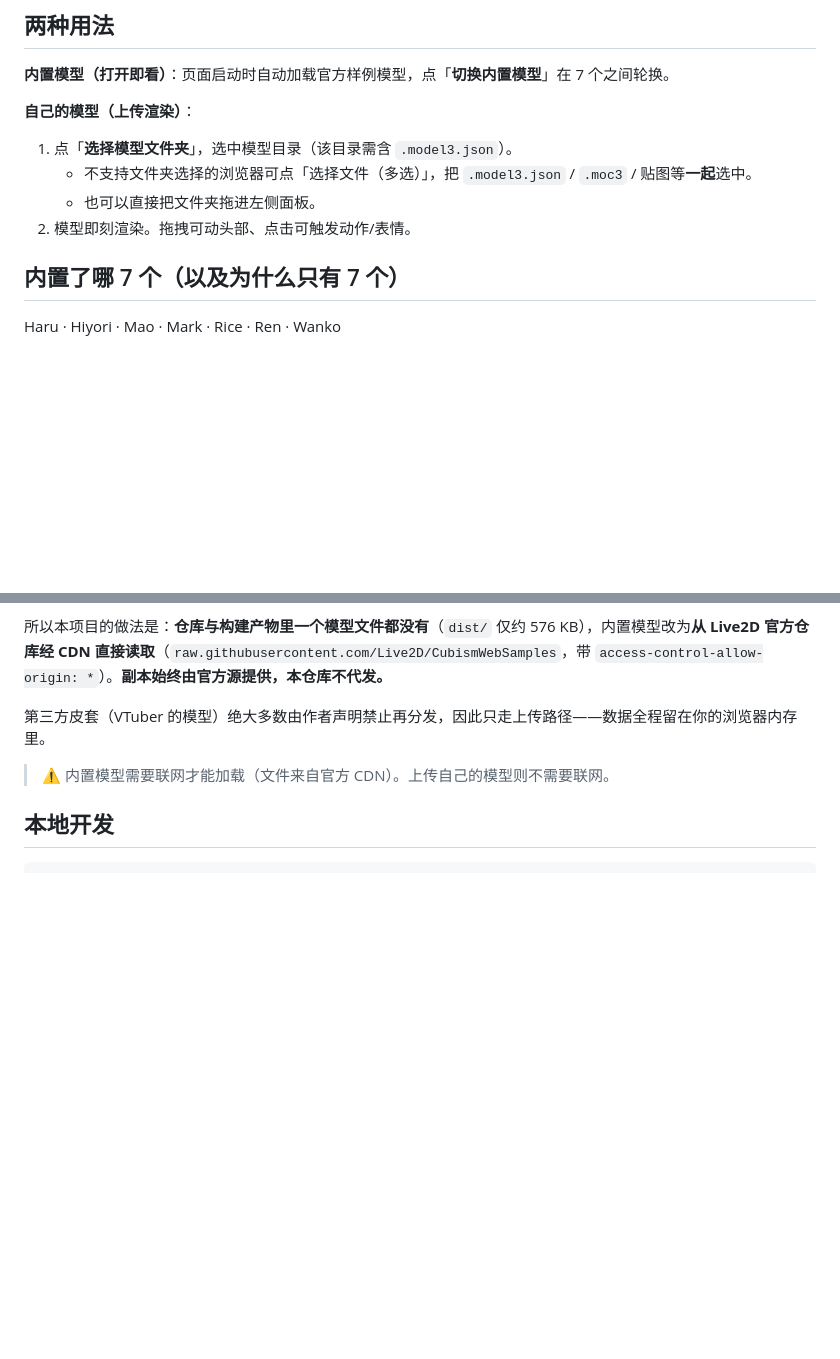
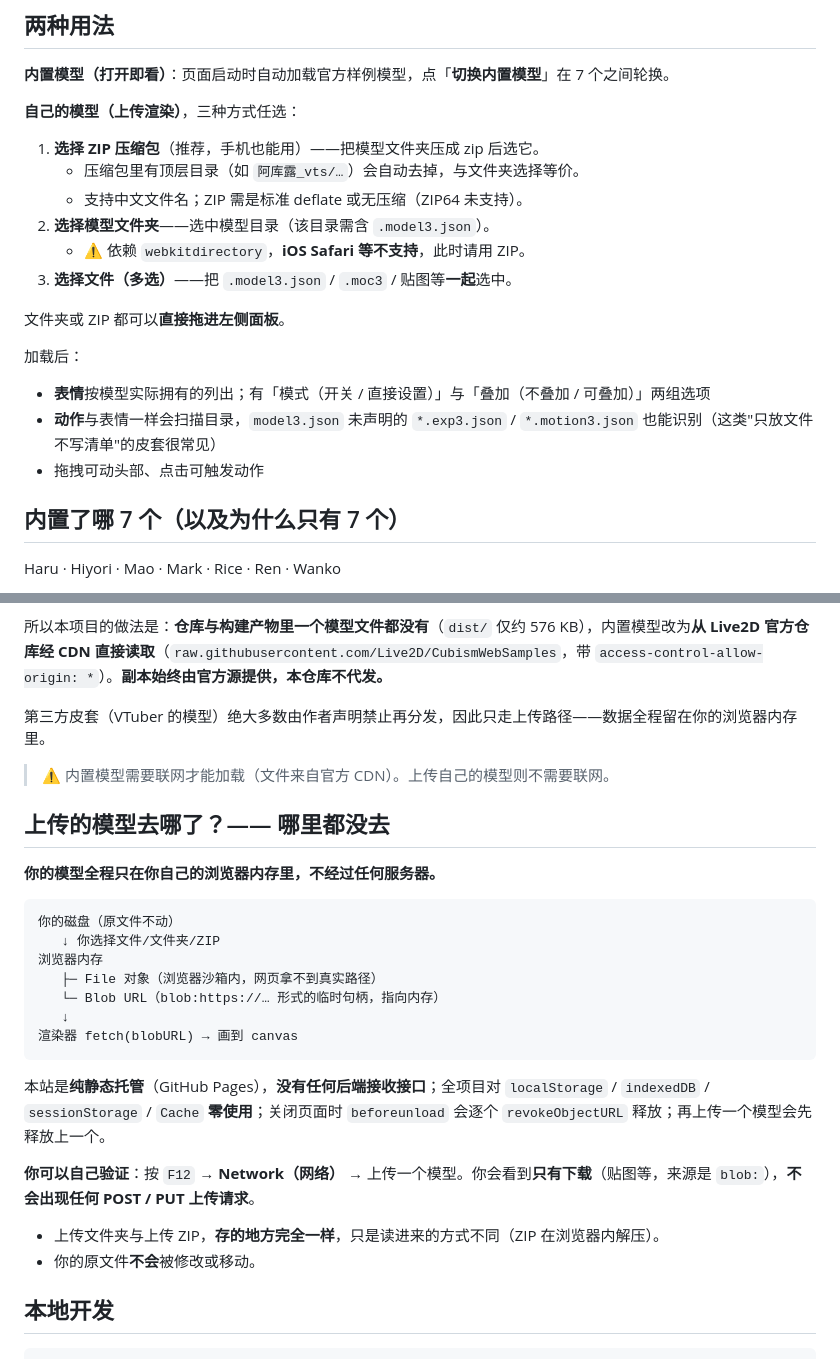
Before and after one commit to Hana-ame/live2d-viewer, a Markdown page: README.md, 2 parts joined by grey strips. Rendered like a GitHub page; blank space fills up the shorter version.

Commit message:
docs: README 补 ZIP 用法与「上传的模型去哪了」
- 用法段补「选择 ZIP 压缩包」（含顶层目录自动去掉、中文文件名、不支持 ZIP64），
  并标明「选择模型文件夹」依赖 webkitdirectory、iOS Safari 不支持需改用 ZIP。
- 补表情/动作的说明：目录扫描能识别 model3.json 未声明的 exp3/motion3。
- 新增「上传的模型去哪了」一节：纯静态托管无后端、零本地存储、blob URL
  指向内存、beforeunload 释放、换模型先释放上一个；并给出用户自证方法
  （F12 Network 只见下载、无 POST/PUT）。这一节是为消除「你上传到哪里去了」
  这类误会而写——文件夹与 ZIP 存的地方完全相同。

````diff
--- a/README.md
+++ b/README.md
@@ -8,11 +8,22 @@
 
 **内置模型（打开即看）**：页面启动时自动加载官方样例模型，点「**切换内置模型**」在 7 个之间轮换。
 
-**自己的模型（上传渲染）**：
-1. 点「**选择模型文件夹**」，选中模型目录（该目录需含 `.model3.json`）。
-   - 不支持文件夹选择的浏览器可点「选择文件（多选）」，把 `.model3.json` / `.moc3` / 贴图等**一起**选中。
-   - 也可以直接把文件夹拖进左侧面板。
-2. 模型即刻渲染。拖拽可动头部、点击可触发动作/表情。
+**自己的模型（上传渲染）**，三种方式任选：
+
+1. **选择 ZIP 压缩包**（推荐，手机也能用）——把模型文件夹压成 zip 后选它。
+   - 压缩包里有顶层目录（如 `阿库露_vts/…`）会自动去掉，与文件夹选择等价。
+   - 支持中文文件名；ZIP 需是标准 deflate 或无压缩（ZIP64 未支持）。
+2. **选择模型文件夹**——选中模型目录（该目录需含 `.model3.json`）。
+   - ⚠️ 依赖 `webkitdirectory`，**iOS Safari 等不支持**，此时请用 ZIP。
+3. **选择文件（多选）**——把 `.model3.json` / `.moc3` / 贴图等**一起**选中。
+
+文件夹或 ZIP 都可以**直接拖进左侧面板**。
+
+加载后：
+
+- **表情**按模型实际拥有的列出；有「模式（开关 / 直接设置）」与「叠加（不叠加 / 可叠加）」两组选项
+- **动作**与表情一样会扫描目录，`model3.json` 未声明的 `*.exp3.json` / `*.motion3.json` 也能识别（这类"只放文件不写清单"的皮套很常见）
+- 拖拽可动头部、点击可触发动作
 
 ## 内置了哪 7 个（以及为什么只有 7 个）
 
@@ -29,6 +40,27 @@ Free Material License Agreement **§4.1.1 禁止再配布（No Redistribution）
 第三方皮套（VTuber 的模型）绝大多数由作者声明禁止再分发，因此只走上传路径——数据全程留在你的浏览器内存里。
 
 > ⚠️ 内置模型需要联网才能加载（文件来自官方 CDN）。上传自己的模型则不需要联网。
+
+## 上传的模型去哪了？—— 哪里都没去
+
+**你的模型全程只在你自己的浏览器内存里，不经过任何服务器。**
+
+```
+你的磁盘（原文件不动）
+   ↓ 你选择文件/文件夹/ZIP
+浏览器内存
+   ├─ File 对象（浏览器沙箱内，网页拿不到真实路径）
+   └─ Blob URL（blob:https://… 形式的临时句柄，指向内存）
+   ↓
+渲染器 fetch(blobURL) → 画到 canvas
+```
+
+本站是**纯静态托管**（GitHub Pages），**没有任何后端接收接口**；全项目对 `localStorage` / `indexedDB` / `sessionStorage` / `Cache` **零使用**；关闭页面时 `beforeunload` 会逐个 `revokeObjectURL` 释放；再上传一个模型会先释放上一个。
+
+**你可以自己验证**：按 `F12` → **Network（网络）** → 上传一个模型。你会看到**只有下载**（贴图等，来源是 `blob:`），**不会出现任何 POST / PUT 上传请求**。
+
+- 上传文件夹与上传 ZIP，**存的地方完全一样**，只是读进来的方式不同（ZIP 在浏览器内解压）。
+- 你的原文件**不会**被修改或移动。
 
 ## 本地开发
 
````
